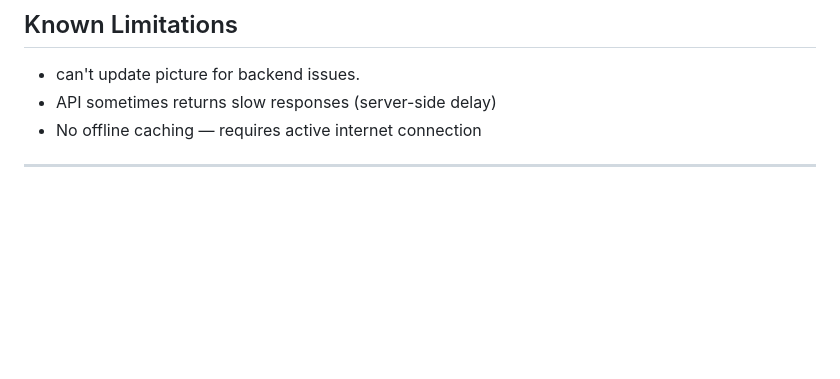
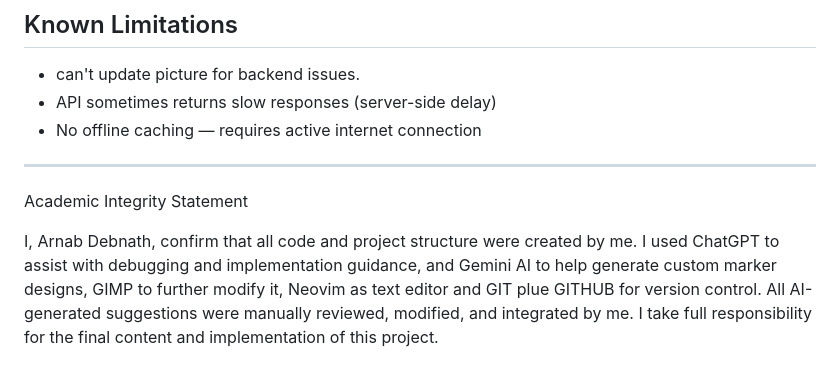
Before and after one commit to arnabdn/bangladesh_landmarks, a Markdown page: README.md, the part around the change. GitHub-like rendering; blank space fills up the shorter version.

Commit message:
adding academic integrity statement.

```diff
--- a/README.md
+++ b/README.md
@@ -156,3 +156,10 @@ flutter run
 * No offline caching — requires active internet connection
 
 ---
+
+Academic Integrity Statement
+
+I, Arnab Debnath, confirm that all code and project structure were created by me.
+I used ChatGPT to assist with debugging and implementation guidance, and Gemini AI to help generate custom marker designs, GIMP to further modify it, Neovim as text editor and GIT plue GITHUB for version control.
+All AI-generated suggestions were manually reviewed, modified, and integrated by me.
+I take full responsibility for the final content and implementation of this project.
```
